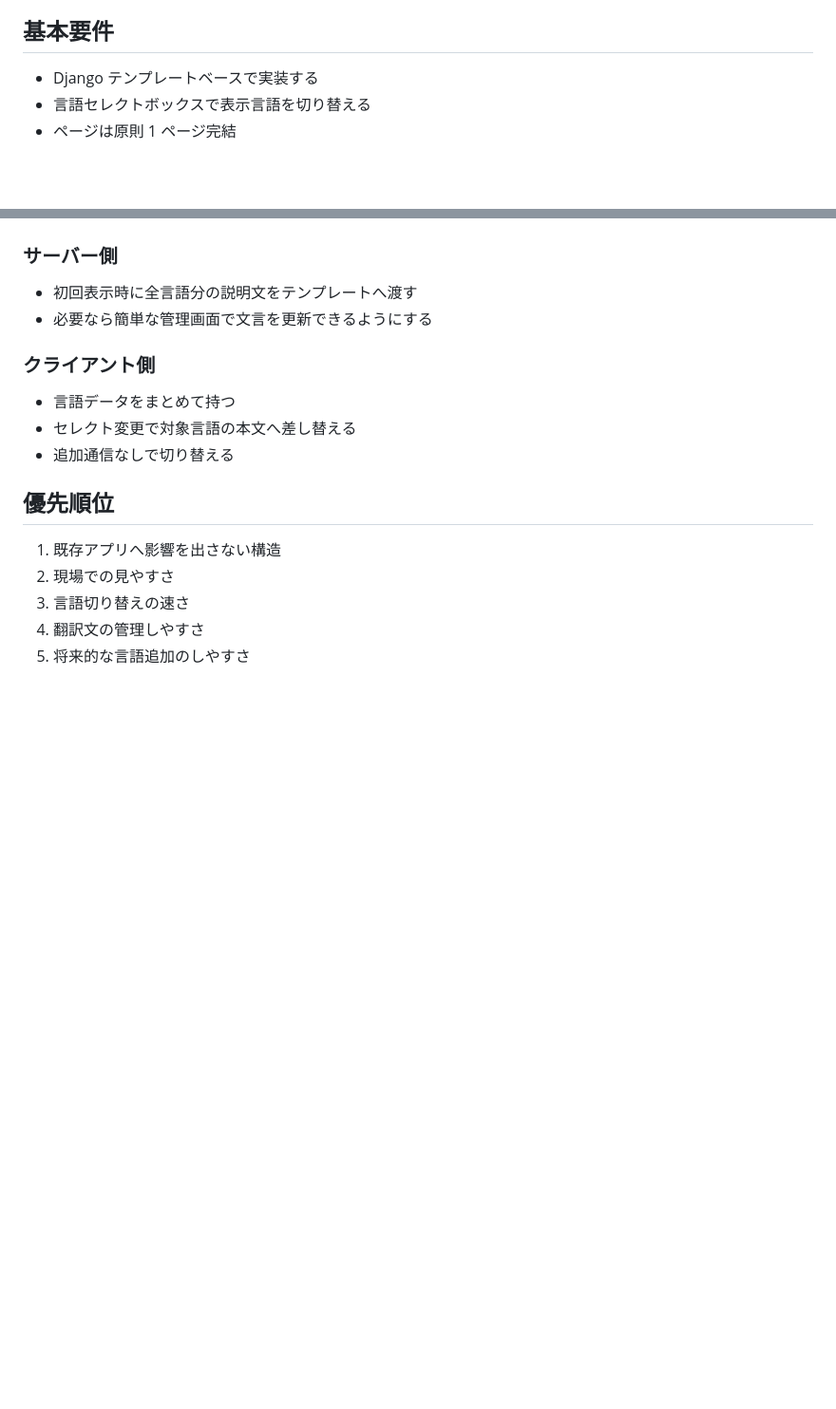
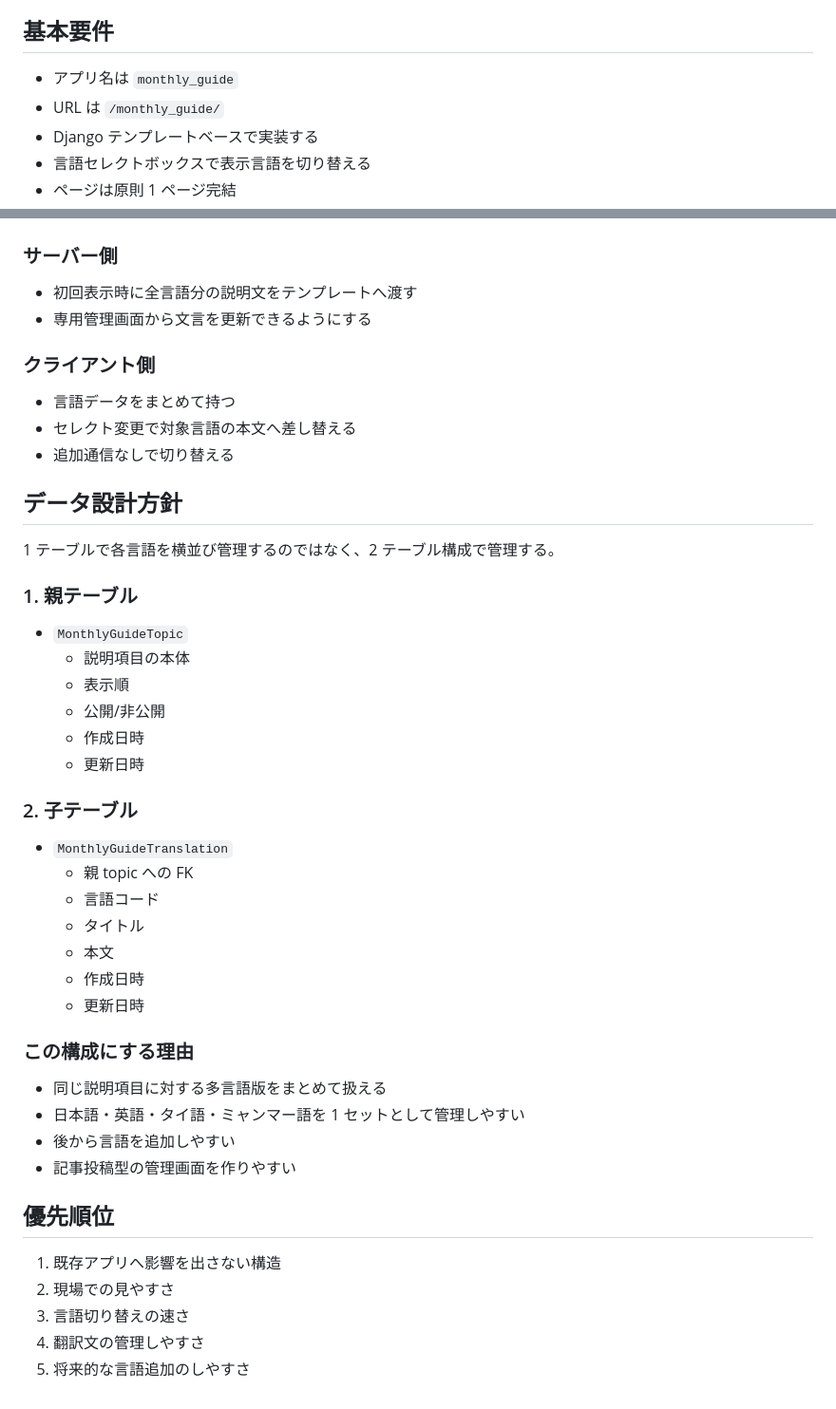
Before and after one commit to markStone141/pantanarl_report_app, a Markdown page: backend/docs/MONTHLY_GUIDE_PLAN.md, 2 parts joined by grey strips. Shown at 95% size. GitHub-like rendering; blank space fills up the shorter version.

Commit message:
Refine monthly guide planning requirements

```diff
--- a/backend/docs/MONTHLY_GUIDE_PLAN.md
+++ b/backend/docs/MONTHLY_GUIDE_PLAN.md
@@ -8,6 +8,8 @@
 
 ## 基本要件
 
+- アプリ名は `monthly_guide`
+- URL は `/monthly_guide/`
 - Django テンプレートベースで実装する
 - 言語セレクトボックスで表示言語を切り替える
 - ページは原則 1 ページ完結
@@ -80,13 +99,43 @@
 ### サーバー側
 
 - 初回表示時に全言語分の説明文をテンプレートへ渡す
-- 必要なら簡単な管理画面で文言を更新できるようにする
+- 専用管理画面から文言を更新できるようにする
 
 ### クライアント側
 
 - 言語データをまとめて持つ
 - セレクト変更で対象言語の本文へ差し替える
 - 追加通信なしで切り替える
+
+## データ設計方針
+
+1 テーブルで各言語を横並び管理するのではなく、2 テーブル構成で管理する。
+
+### 1. 親テーブル
+
+- `MonthlyGuideTopic`
+  - 説明項目の本体
+  - 表示順
+  - 公開/非公開
+  - 作成日時
+  - 更新日時
+
+### 2. 子テーブル
+
+- `MonthlyGuideTranslation`
+  - 親 topic への FK
+  - 言語コード
+  - タイトル
+  - 本文
+  - 作成日時
+  - 更新日時
+
+### この構成にする理由
+
+- 同じ説明項目に対する多言語版をまとめて扱える
+- 日本語・英語・タイ語・ミャンマー語を 1 セットとして管理しやすい
+- 後から言語を追加しやすい
+- 記事投稿型の管理画面を作りやすい
 
 ## 優先順位
 
```
Also changed, not shown: other parts of backend/docs/MONTHLY_GUIDE_PLAN.md (+17 -0 lines).
